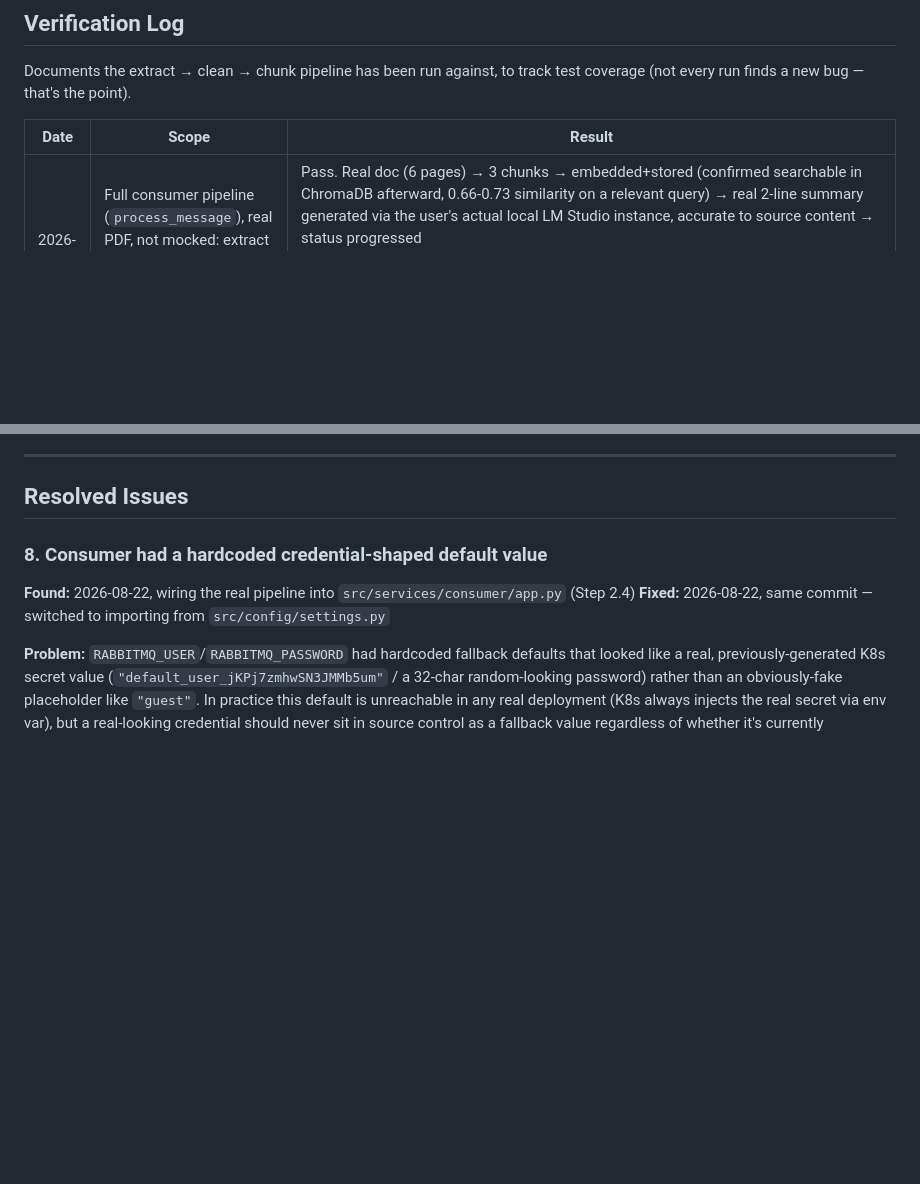
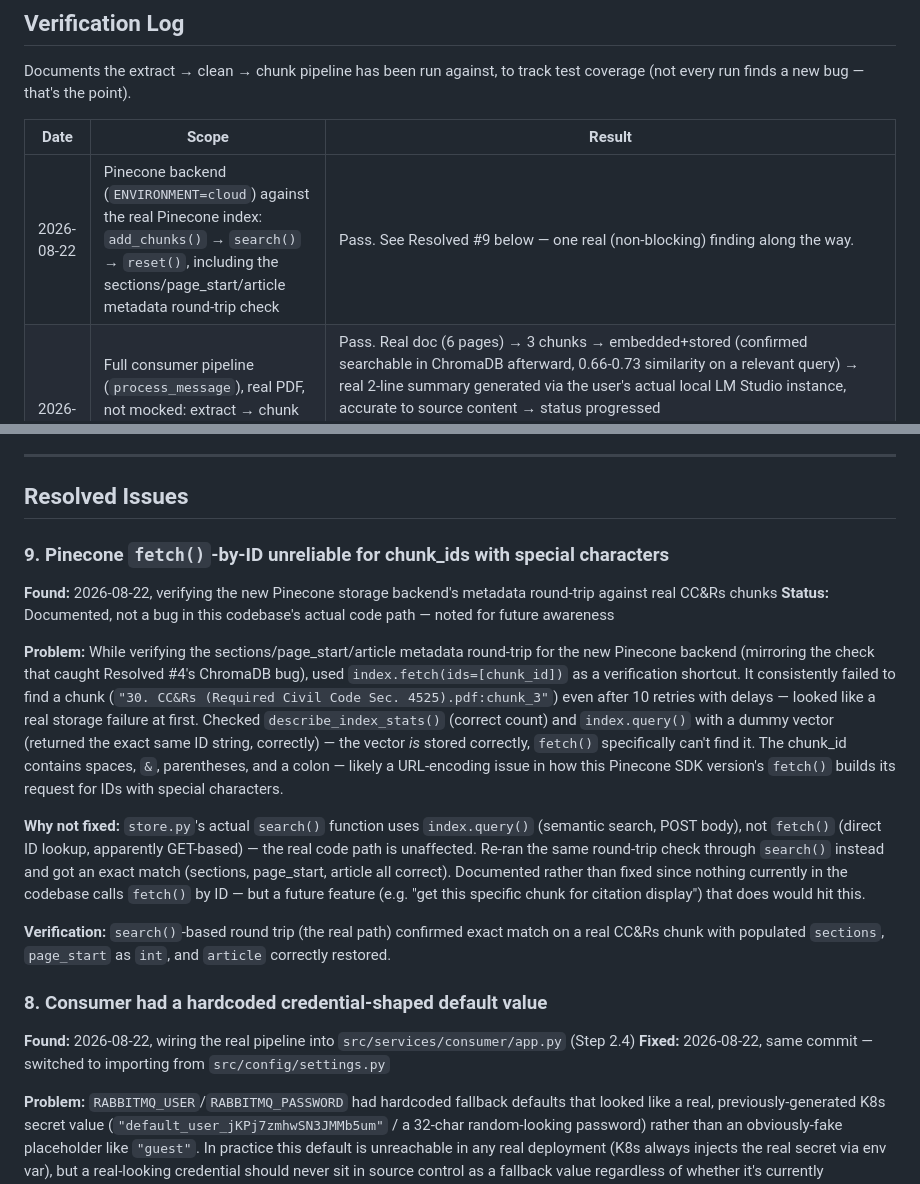
Before and after one commit to Adithya12121992/HOA_kube_bot, a Markdown page: ISSUES_AND_FIXES.md, 2 parts joined by grey strips. Rendered like a GitHub page; blank space fills up the shorter version.

Commit message:
Document Pinecone backend verification in issues log
Added Resolved #9: Pinecone's fetch()-by-ID appears to have a URL-encoding
issue with special characters in chunk_ids, found while using fetch() as a
verification shortcut. Not a bug in this codebase's actual code path
(search() uses query(), not fetch()) - documented for future awareness in
case fetch()-by-ID gets used later (e.g. citation lookup by chunk_id).

```diff
--- a/ISSUES_AND_FIXES.md
+++ b/ISSUES_AND_FIXES.md
@@ -10,6 +10,7 @@ Documents the extract → clean → chunk pipeline has been run against, to trac
 
 | Date | Scope | Result |
 |---|---|---|
+| 2026-08-22 | Pinecone backend (`ENVIRONMENT=cloud`) against the real Pinecone index: `add_chunks()` → `search()` → `reset()`, including the sections/page_start/article metadata round-trip check | Pass. See Resolved #9 below — one real (non-blocking) finding along the way. |
 | 2026-08-22 | Full consumer pipeline (`process_message`), real PDF, not mocked: extract → chunk → embed → store → summarize → status → delete → ack | Pass. Real doc (6 pages) → 3 chunks → embedded+stored (confirmed searchable in ChromaDB afterward, 0.66-0.73 similarity on a relevant query) → real 2-line summary generated via the user's actual local LM Studio instance, accurate to source content → status progressed uploaded→extracting→chunking→embedding→summarizing→ready with correct `chunks_done`/`chunks_total` at each step → file deleted → message acked. Error path also verified separately: missing file → nacks with `requeue=False`, writes `stage=error`, does not ack. |
 | 2026-08-22 | `summarize.py` local LLM path against the user's real running LM Studio instance (`qwen/qwen3-14b`) | Found and fixed a real bug — see Resolved #7 below. |
 | 2026-08-22 | Full round trip on pinned `requirements.txt` (Python 3.11, matches Docker target): extract → clean → chunk → embed → store → search | Pass. See Resolved #5 for what it took to get the pins actually installable, and Resolved #4 for a real metadata bug found in the process. |
@@ -44,6 +45,16 @@ _(none currently — see Won't Fix below for the one known remaining gap)_
 ---
 
 ## Resolved Issues
+
+### 9. Pinecone `fetch()`-by-ID unreliable for chunk_ids with special characters
+**Found:** 2026-08-22, verifying the new Pinecone storage backend's metadata round-trip against real CC&Rs chunks
+**Status:** Documented, not a bug in this codebase's actual code path — noted for future awareness
+
+**Problem:** While verifying the sections/page_start/article metadata round-trip for the new Pinecone backend (mirroring the check that caught Resolved #4's ChromaDB bug), used `index.fetch(ids=[chunk_id])` as a verification shortcut. It consistently failed to find a chunk (`"30. CC&Rs (Required Civil Code Sec. 4525).pdf:chunk_3"`) even after 10 retries with delays — looked like a real storage failure at first. Checked `describe_index_stats()` (correct count) and `index.query()` with a dummy vector (returned the exact same ID string, correctly) — the vector *is* stored correctly, `fetch()` specifically can't find it. The chunk_id contains spaces, `&`, parentheses, and a colon — likely a URL-encoding issue in how this Pinecone SDK version's `fetch()` builds its request for IDs with special characters.
+
+**Why not fixed:** `store.py`'s actual `search()` function uses `index.query()` (semantic search, POST body), not `fetch()` (direct ID lookup, apparently GET-based) — the real code path is unaffected. Re-ran the same round-trip check through `search()` instead and got an exact match (sections, page_start, article all correct). Documented rather than fixed since nothing currently in the codebase calls `fetch()` by ID — but a future feature (e.g. "get this specific chunk for citation display") that does would hit this.
+
+**Verification:** `search()`-based round trip (the real path) confirmed exact match on a real CC&Rs chunk with populated `sections`, `page_start` as `int`, and `article` correctly restored.
 
 ### 8. Consumer had a hardcoded credential-shaped default value
 **Found:** 2026-08-22, wiring the real pipeline into `src/services/consumer/app.py` (Step 2.4)
```
